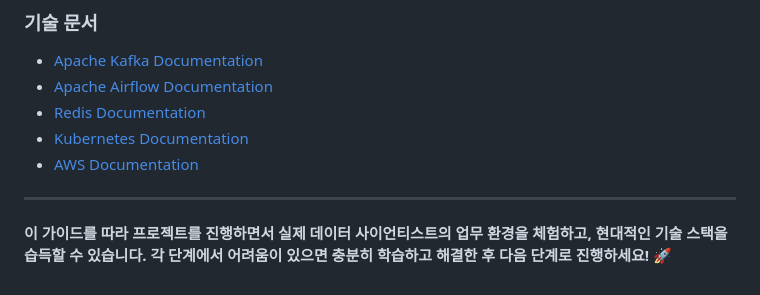
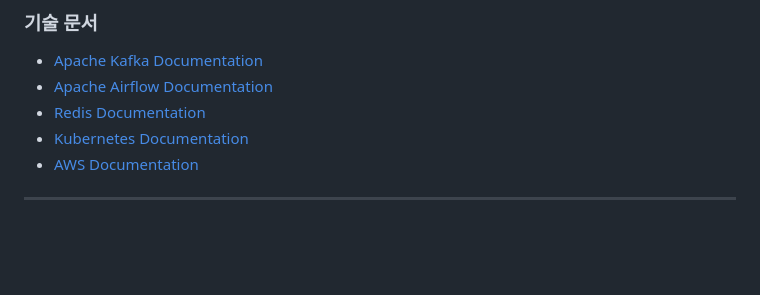
Before and after one commit to yellowCornSalad/Woowa-Bros, a Markdown page: README.md, the part around the change. Drawn GitHub-style; blank space fills up the shorter version.

```diff
--- a/README.md
+++ b/README.md
@@ -682,5 +682,3 @@ kubectl apply -f k8s/
 - [AWS Documentation](https://docs.aws.amazon.com/)
 
 ---
-
-**이 가이드를 따라 프로젝트를 진행하면서 실제 데이터 사이언티스트의 업무 환경을 체험하고, 현대적인 기술 스택을 습득할 수 있습니다. 각 단계에서 어려움이 있으면 충분히 학습하고 해결한 후 다음 단계로 진행하세요!** 🚀
```
